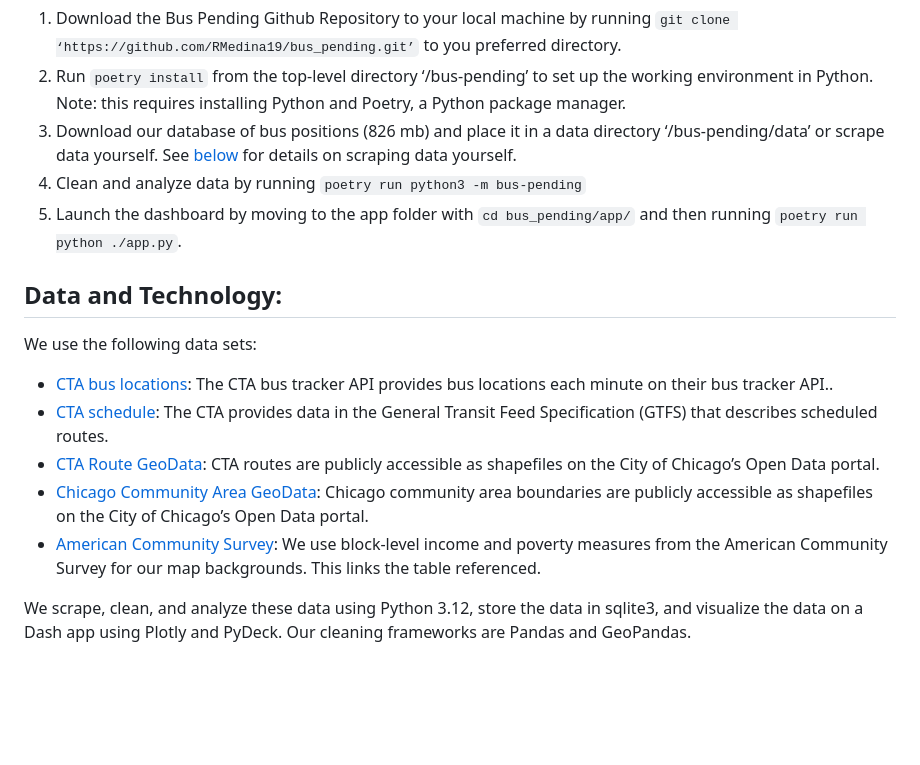
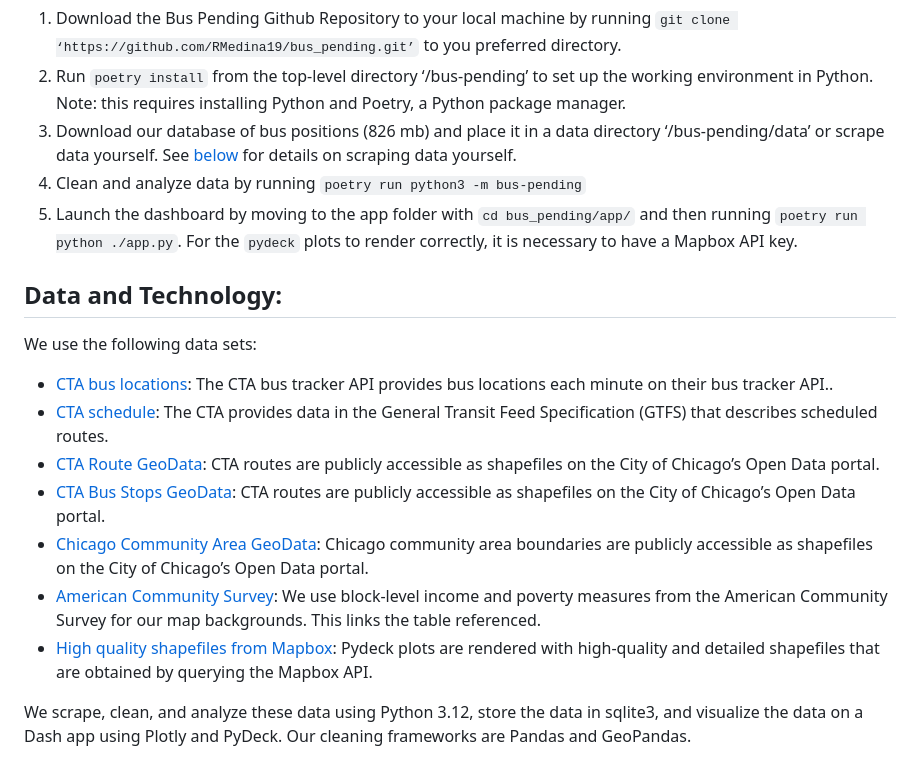
Before and after one commit to uchicago-mscapp-projects/bus_pending, a Markdown page: README.md, the part around the change. Rendered like a GitHub page; blank space fills up the shorter version.

```diff
--- a/README.md
+++ b/README.md
@@ -18,7 +18,7 @@ Our approach is described in more detail in our [report](https://github.com/RMed
 2. Run `poetry install` from the top-level directory ‘/bus-pending’ to set up the working environment in Python. Note: this requires installing Python and Poetry, a Python package manager.
 3. Download our database of bus positions (826 mb) and place it in a data directory ‘/bus-pending/data’ or scrape data yourself. See [below](#scraping) for details on scraping data yourself.
 4. Clean and analyze data by running `poetry run python3 -m bus-pending`
-5. Launch the dashboard by moving to the app folder with `cd bus_pending/app/` and then running `poetry run python ./app.py`.
+5. Launch the dashboard by moving to the app folder with `cd bus_pending/app/` and then running `poetry run python ./app.py`. For the `pydeck` plots to render correctly, it is necessary to have a Mapbox API key.
 
 ## Data and Technology:
 We use the following data sets:
@@ -26,8 +26,10 @@ We use the following data sets:
 - [CTA bus locations](https://www.transitchicago.com/developers/bustracker/): The CTA bus tracker API provides bus locations each minute on their bus tracker API..
 - [CTA schedule](https://www.transitchicago.com/developers/gtfs/): The CTA provides data in the General Transit Feed Specification (GTFS) that describes scheduled routes.
 - [CTA Route GeoData](https://data.cityofchicago.org/Transportation/CTA-Bus-Routes-kml/rytz-fq6y/about_data): CTA routes are publicly accessible as shapefiles on the City of Chicago’s Open Data portal.
+- [CTA Bus Stops GeoData](https://data.cityofchicago.org/Transportation/CTA-Bus-Stops-Shapefile/pxug-u72f): CTA routes are publicly accessible as shapefiles on the City of Chicago’s Open Data portal.
 - [Chicago Community Area GeoData](https://data.cityofchicago.org/Facilities-Geographic-Boundaries/Boundaries-Community-Areas-current-/cauq-8yn6): Chicago community area boundaries are publicly accessible as shapefiles on the City of Chicago’s Open Data portal.
 - [American Community Survey](https://data.census.gov/table?t=Income+and+Poverty&g=050XX00US17031%241000000%2C17031%241500000&y=2022&d=ACS+5-Year+Estimates+Detailed+Tables): We use block-level income and poverty measures from the American Community Survey for our map backgrounds. This links the table referenced.
+- [High quality shapefiles from Mapbox](https://www.mapbox.com/): Pydeck plots are rendered with high-quality and detailed shapefiles that are obtained by querying the Mapbox API.
 
 We scrape, clean, and analyze these data using Python 3.12, store the data in sqlite3, and visualize the data on a Dash app using Plotly and PyDeck. Our cleaning frameworks are Pandas and GeoPandas.
 
```
